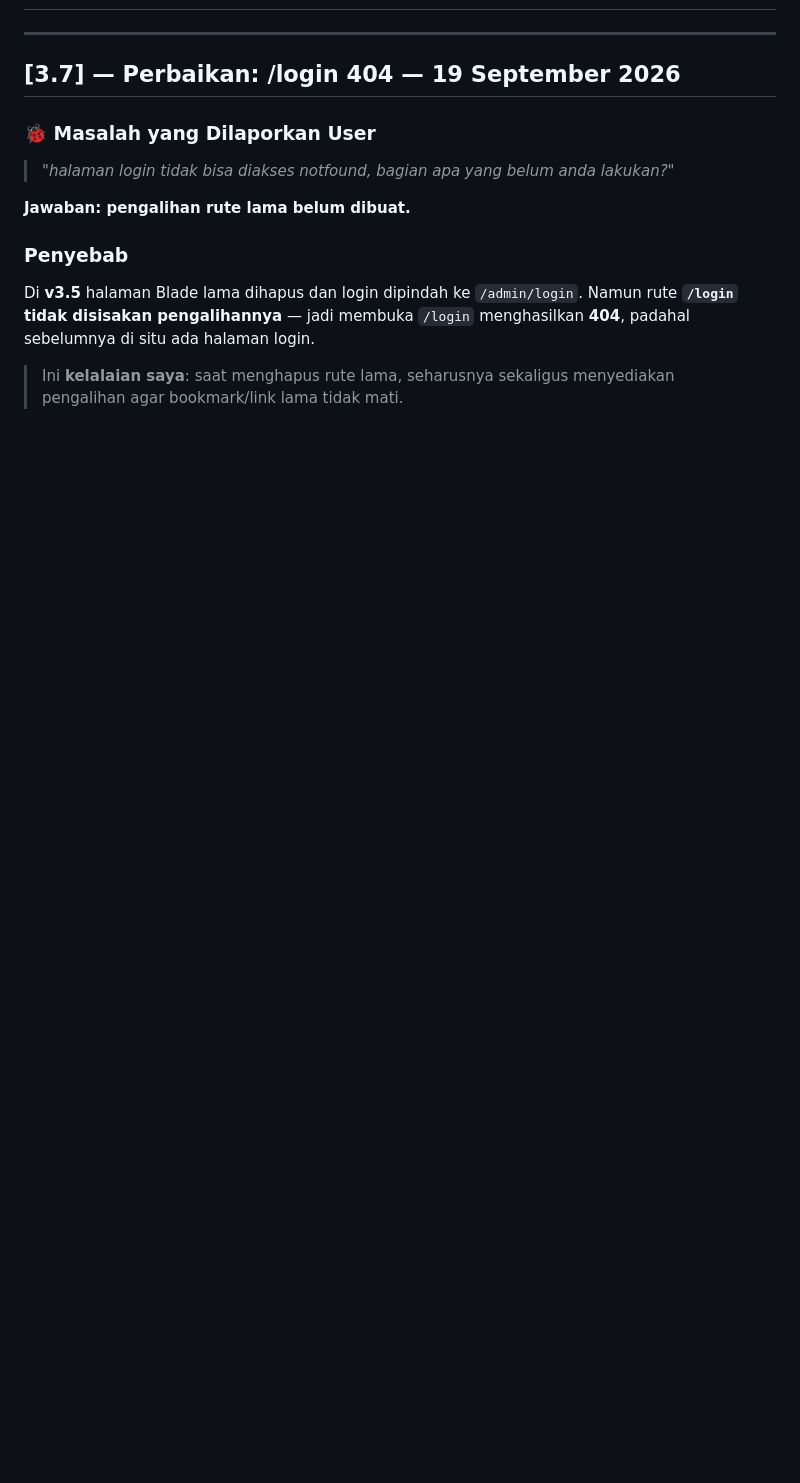
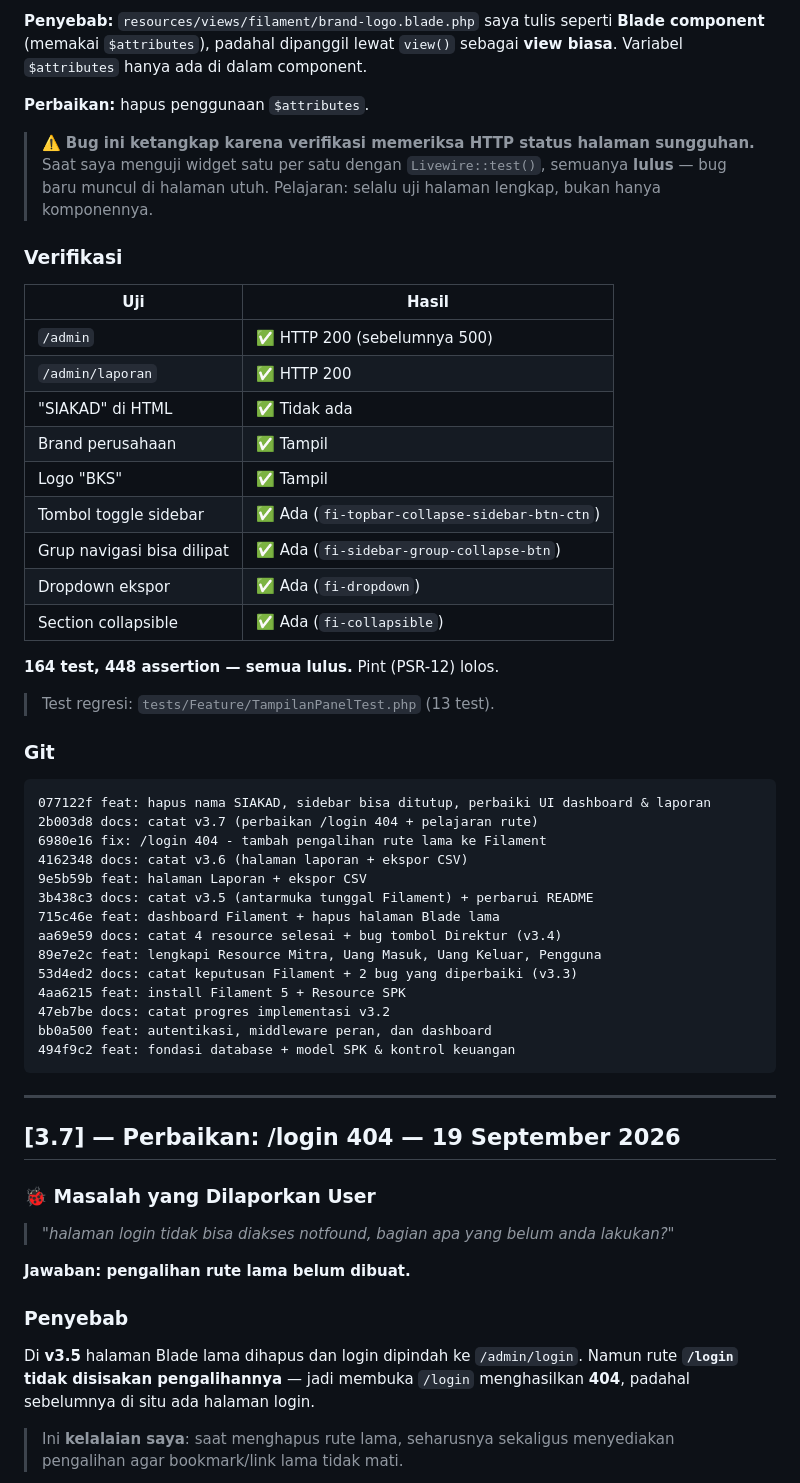
Before and after one commit to PradiptaAldySyahputra/PT-Barelang-Kontraktor-Sarana, a Markdown page: docs/CHANGELOG.md, the part around one of its changes. Drawn GitHub-style; blank space fills up the shorter version.

Commit message:
docs: catat v3.8 (hapus SIAKAD, sidebar collapsible, UI diperbaiki)

````diff
--- a/docs/CHANGELOG.md
+++ b/docs/CHANGELOG.md
@@ -3,3 +63,50 @@
+**Penyebab:** `resources/views/filament/brand-logo.blade.php` saya tulis seperti
+**Blade component** (memakai `$attributes`), padahal dipanggil lewat `view()`
+sebagai **view biasa**. Variabel `$attributes` hanya ada di dalam component.
+
+**Perbaikan:** hapus penggunaan `$attributes`.
+
+> ⚠️ **Bug ini ketangkap karena verifikasi memeriksa HTTP status halaman
+> sungguhan.** Saat saya menguji widget satu per satu dengan `Livewire::test()`,
+> semuanya **lulus** — bug baru muncul di halaman utuh. Pelajaran: selalu uji
+> halaman lengkap, bukan hanya komponennya.
+
+### Verifikasi
+
+| Uji | Hasil |
+|---|---|
+| `/admin` | ✅ HTTP 200 (sebelumnya 500) |
+| `/admin/laporan` | ✅ HTTP 200 |
+| "SIAKAD" di HTML | ✅ Tidak ada |
+| Brand perusahaan | ✅ Tampil |
+| Logo "BKS" | ✅ Tampil |
+| Tombol toggle sidebar | ✅ Ada (`fi-topbar-collapse-sidebar-btn-ctn`) |
+| Grup navigasi bisa dilipat | ✅ Ada (`fi-sidebar-group-collapse-btn`) |
+| Dropdown ekspor | ✅ Ada (`fi-dropdown`) |
+| Section collapsible | ✅ Ada (`fi-collapsible`) |
+
+**164 test, 448 assertion — semua lulus.** Pint (PSR-12) lolos.
+
+> Test regresi: `tests/Feature/TampilanPanelTest.php` (13 test).
+
+### Git
+
+```
+077122f feat: hapus nama SIAKAD, sidebar bisa ditutup, perbaiki UI dashboard & laporan
+2b003d8 docs: catat v3.7 (perbaikan /login 404 + pelajaran rute)
+6980e16 fix: /login 404 - tambah pengalihan rute lama ke Filament
+4162348 docs: catat v3.6 (halaman laporan + ekspor CSV)
+9e5b59b feat: halaman Laporan + ekspor CSV
+3b438c3 docs: catat v3.5 (antarmuka tunggal Filament) + perbarui README
+715c46e feat: dashboard Filament + hapus halaman Blade lama
+aa69e59 docs: catat 4 resource selesai + bug tombol Direktur (v3.4)
+89e7e2c feat: lengkapi Resource Mitra, Uang Masuk, Uang Keluar, Pengguna
+53d4ed2 docs: catat keputusan Filament + 2 bug yang diperbaiki (v3.3)
+4aa6215 feat: install Filament 5 + Resource SPK
+47eb7be docs: catat progres implementasi v3.2
+bb0a500 feat: autentikasi, middleware peran, dan dashboard
+494f9c2 feat: fondasi database + model SPK & kontrol keuangan
+```
 
 ---
 
````
Also changed, not shown: other parts of docs/CHANGELOG.md (+60 -0 lines).
